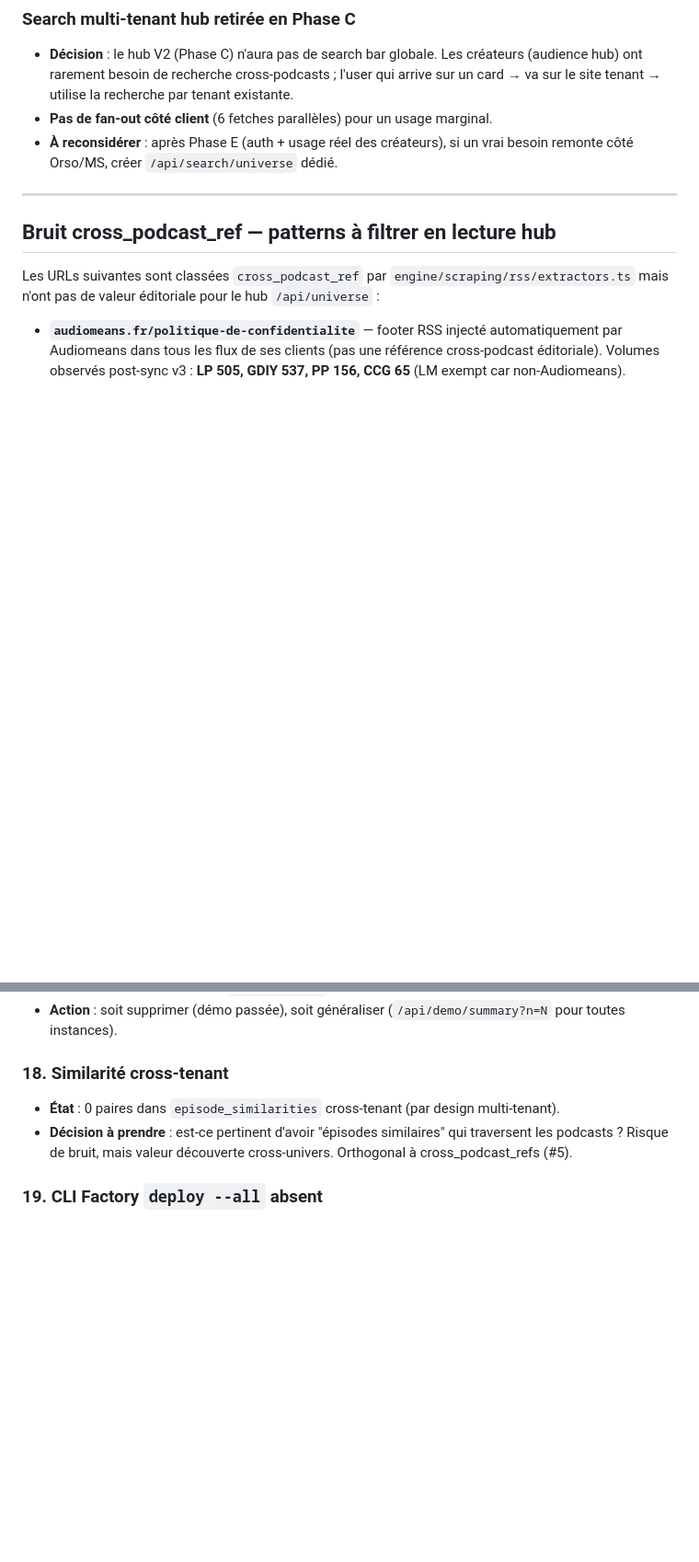
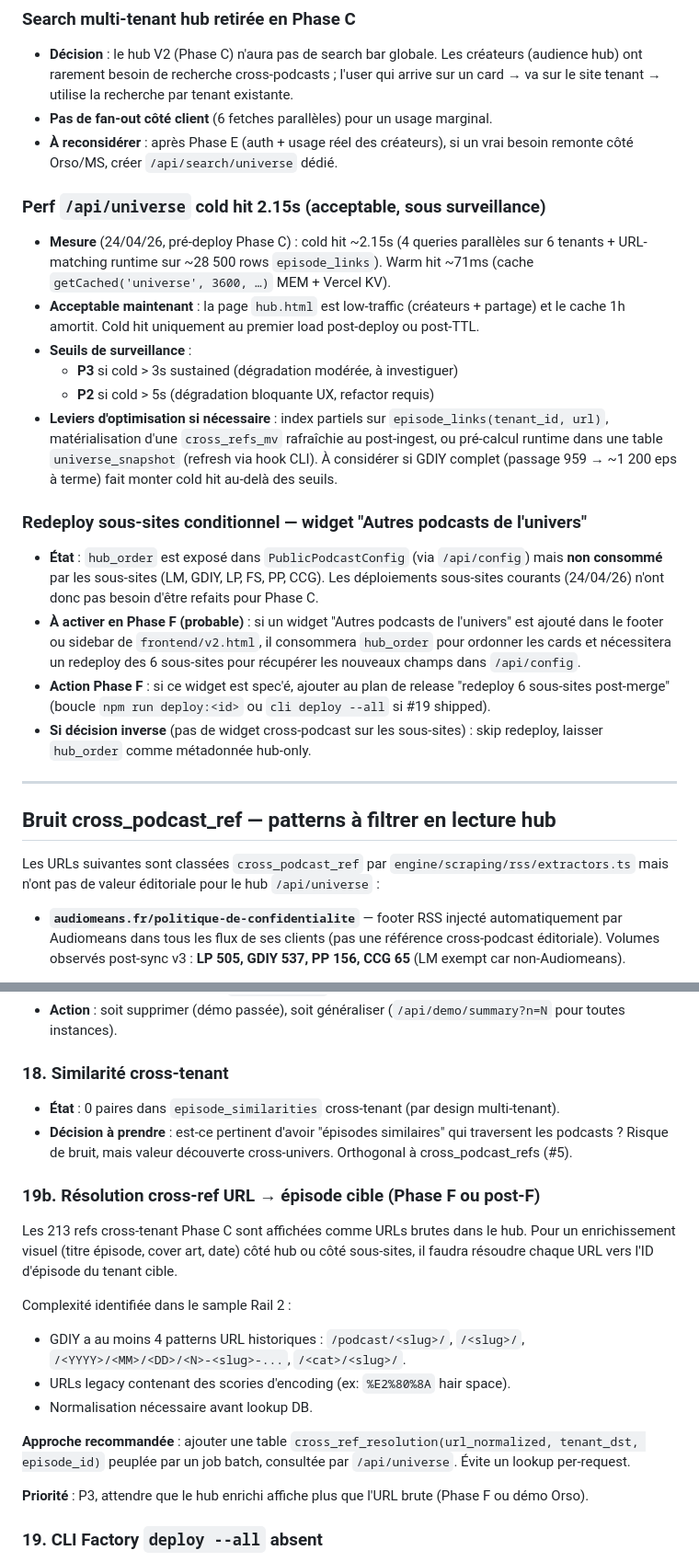
Before and after one commit to jeremyH974/lamartingale, a Markdown page: docs/DETTE.md, 2 parts joined by grey strips. Shown at 92% size. Drawn GitHub-style; blank space fills up the shorter version.

Commit message:
docs(dette): add Phase C closure notes (perf, redeploy, cross-ref resolution)
- Perf /api/universe cold 2.15s + seuils P3 (>3s) / P2 (>5s)
- Redeploy sous-sites conditionnel si widget "autres podcasts" Phase F
- Cross-ref URL → episode_id resolution (P3, Phase F+) : 4 patterns GDIY,
  scories encoding, table cross_ref_resolution recommandée

```diff
--- a/docs/DETTE.md
+++ b/docs/DETTE.md
@@ -23,6 +23,20 @@ Classement par priorité décroissante. **P0 = bloquant / P1 = forte valeur / P2
 - **Décision** : le hub V2 (Phase C) n'aura pas de search bar globale. Les créateurs (audience hub) ont rarement besoin de recherche cross-podcasts ; l'user qui arrive sur un card → va sur le site tenant → utilise la recherche par tenant existante.
 - **Pas de fan-out côté client** (6 fetches parallèles) pour un usage marginal.
 - **À reconsidérer** : après Phase E (auth + usage réel des créateurs), si un vrai besoin remonte côté Orso/MS, créer `/api/search/universe` dédié.
+
+### Perf `/api/universe` cold hit 2.15s (acceptable, sous surveillance)
+- **Mesure** (24/04/26, pré-deploy Phase C) : cold hit ~2.15s (4 queries parallèles sur 6 tenants + URL-matching runtime sur ~28 500 rows `episode_links`). Warm hit ~71ms (cache `getCached('universe', 3600, …)` MEM + Vercel KV).
+- **Acceptable maintenant** : la page `hub.html` est low-traffic (créateurs + partage) et le cache 1h amortit. Cold hit uniquement au premier load post-deploy ou post-TTL.
+- **Seuils de surveillance** :
+  - **P3** si cold > 3s sustained (dégradation modérée, à investiguer)
+  - **P2** si cold > 5s (dégradation bloquante UX, refactor requis)
+- **Leviers d'optimisation si nécessaire** : index partiels sur `episode_links(tenant_id, url)`, matérialisation d'une `cross_refs_mv` rafraîchie au post-ingest, ou pré-calcul runtime dans une table `universe_snapshot` (refresh via hook CLI). À considérer si GDIY complet (passage 959 → ~1 200 eps à terme) fait monter cold hit au-delà des seuils.
+
+### Redeploy sous-sites conditionnel — widget "Autres podcasts de l'univers"
+- **État** : `hub_order` est exposé dans `PublicPodcastConfig` (via `/api/config`) mais **non consommé** par les sous-sites (LM, GDIY, LP, FS, PP, CCG). Les déploiements sous-sites courants (24/04/26) n'ont donc pas besoin d'être refaits pour Phase C.
+- **À activer en Phase F (probable)** : si un widget "Autres podcasts de l'univers" est ajouté dans le footer ou sidebar de `frontend/v2.html`, il consommera `hub_order` pour ordonner les cards et nécessitera un redeploy des 6 sous-sites pour récupérer les nouveaux champs dans `/api/config`.
+- **Action Phase F** : si ce widget est spec'é, ajouter au plan de release "redeploy 6 sous-sites post-merge" (boucle `npm run deploy:<id>` ou `cli deploy --all` si #19 shipped).
+- **Si décision inverse** (pas de widget cross-podcast sur les sous-sites) : skip redeploy, laisser `hub_order` comme métadonnée hub-only.
 
 ---
 
@@ -291,6 +305,19 @@ Applicable aux futurs scripts : migrations schema (`engine/db/migrate-*.ts`), ba
 - **État** : 0 paires dans `episode_similarities` cross-tenant (par design multi-tenant).
 - **Décision à prendre** : est-ce pertinent d'avoir "épisodes similaires" qui traversent les podcasts ? Risque de bruit, mais valeur découverte cross-univers. Orthogonal à cross_podcast_refs (#5).
 
+### 19b. Résolution cross-ref URL → épisode cible (Phase F ou post-F)
+
+Les 213 refs cross-tenant Phase C sont affichées comme URLs brutes dans le hub. Pour un enrichissement visuel (titre épisode, cover art, date) côté hub ou côté sous-sites, il faudra résoudre chaque URL vers l'ID d'épisode du tenant cible.
+
+Complexité identifiée dans le sample Rail 2 :
+- GDIY a au moins 4 patterns URL historiques : `/podcast/<slug>/`, `/<slug>/`, `/<YYYY>/<MM>/<DD>/<N>-<slug>-...`, `/<cat>/<slug>/`.
+- URLs legacy contenant des scories d'encoding (ex: `%E2%80%8A` hair space).
+- Normalisation nécessaire avant lookup DB.
+
+**Approche recommandée** : ajouter une table `cross_ref_resolution(url_normalized, tenant_dst, episode_id)` peuplée par un job batch, consultée par `/api/universe`. Évite un lookup per-request.
+
+**Priorité** : P3, attendre que le hub enrichi affiche plus que l'URL brute (Phase F ou démo Orso).
+
 ### 19. CLI Factory `deploy --all` absent
 - **État** : `cli/index.ts` n'a que `deploy --podcast <id>` (requiredOption). Pas de `--all` pour déployer les 7 tenants en une commande.
 - **Impact** : pour re-déployer après un changement global (ex: fix dans `engine/api.ts`), il faut enchaîner 7 `npm run deploy:<tenant>` séquentiels.
```
